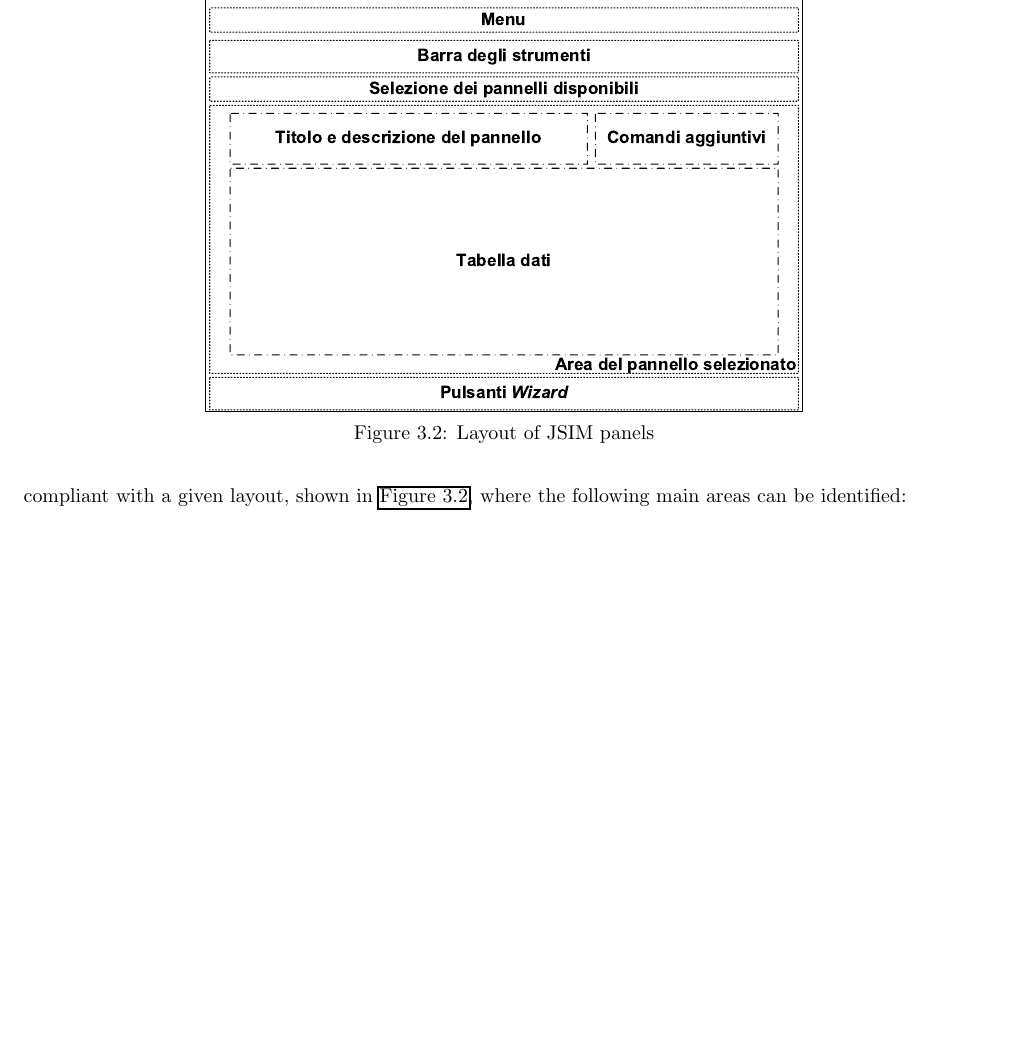
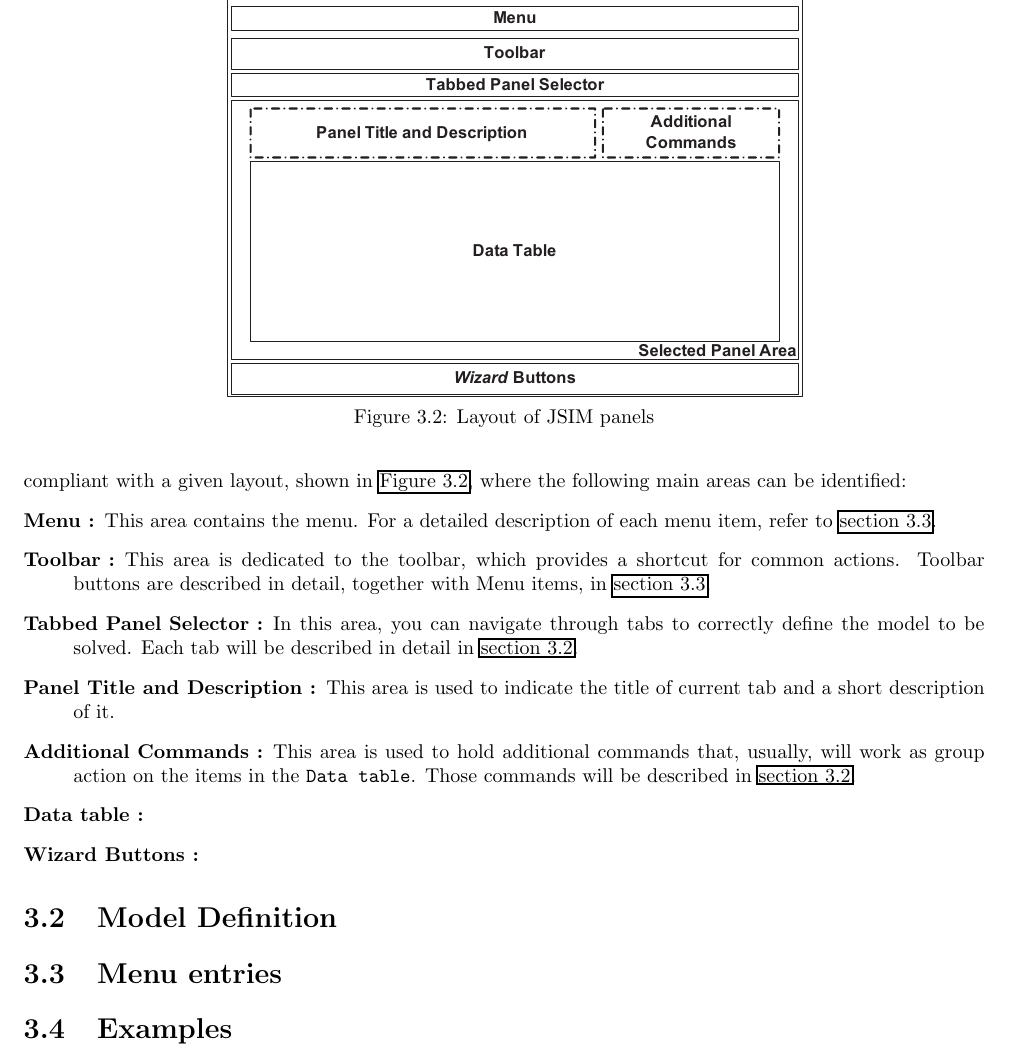
Before and after one commit to chpatrick/jmt, a LaTeX thesis (manual_src/JMT_users_Manual.tex, which reads manual_src/jsim_users.tex): part of page 28 of 47, cut so that both start at the same text, the shorter picture padded with empty space. Compiled offline with pdfLaTeX.

Commit message:
Addon to jsim users manual-
git-svn-id: svn://svn.code.sf.net/p/jmt/code/trunk@412 99a8c20d-b106-0410-ac6d-a91ca9afac8a

```diff
--- a/manual_src/jsim_users.tex
+++ b/manual_src/jsim_users.tex
@@ -51,3 +51,22 @@
     \label{fig:jsim:panellayout}
 \end{figure}
 where the following main areas can be identified:
+\begin{description}
+	\item[Menu :] This area contains the menu. For a detailed description of each menu item, refer to \autoref{sec:jsim:Menu}.
+	\item[Toolbar :] This area is dedicated to the toolbar, which provides a shortcut for common actions. Toolbar buttons are described in detail, together with Menu items, in \autoref{sec:jsim:Menu}.
+	\item[Tabbed Panel Selector :] In this area, you can navigate through tabs to correctly define the model to be solved. Each tab will be described in detail in \autoref{sec:jsim:Model}.
+	\item[Panel Title and Description :] This area is used to indicate the title of current tab and a short description of it.
+	\item[Additional Commands :] This area is used to hold additional commands that, usually, will work as group action on the items in the \texttt{Data table}. Those commands will be described in \autoref{sec:jsim:Model}.
+	\item[Data table :]
+	\item[Wizard Buttons :]
+\end{description}
+
+\section{Model Definition}
+\label{sec:jsim:Model}
+
+
+\section{Menu entries}
+\label{sec:jsim:Menu}
+
+\section{Examples}
+\label{sec:jsim:Examples}
```
Also changed, not shown: manual_src/img/jsim/panelLayout.eps.
